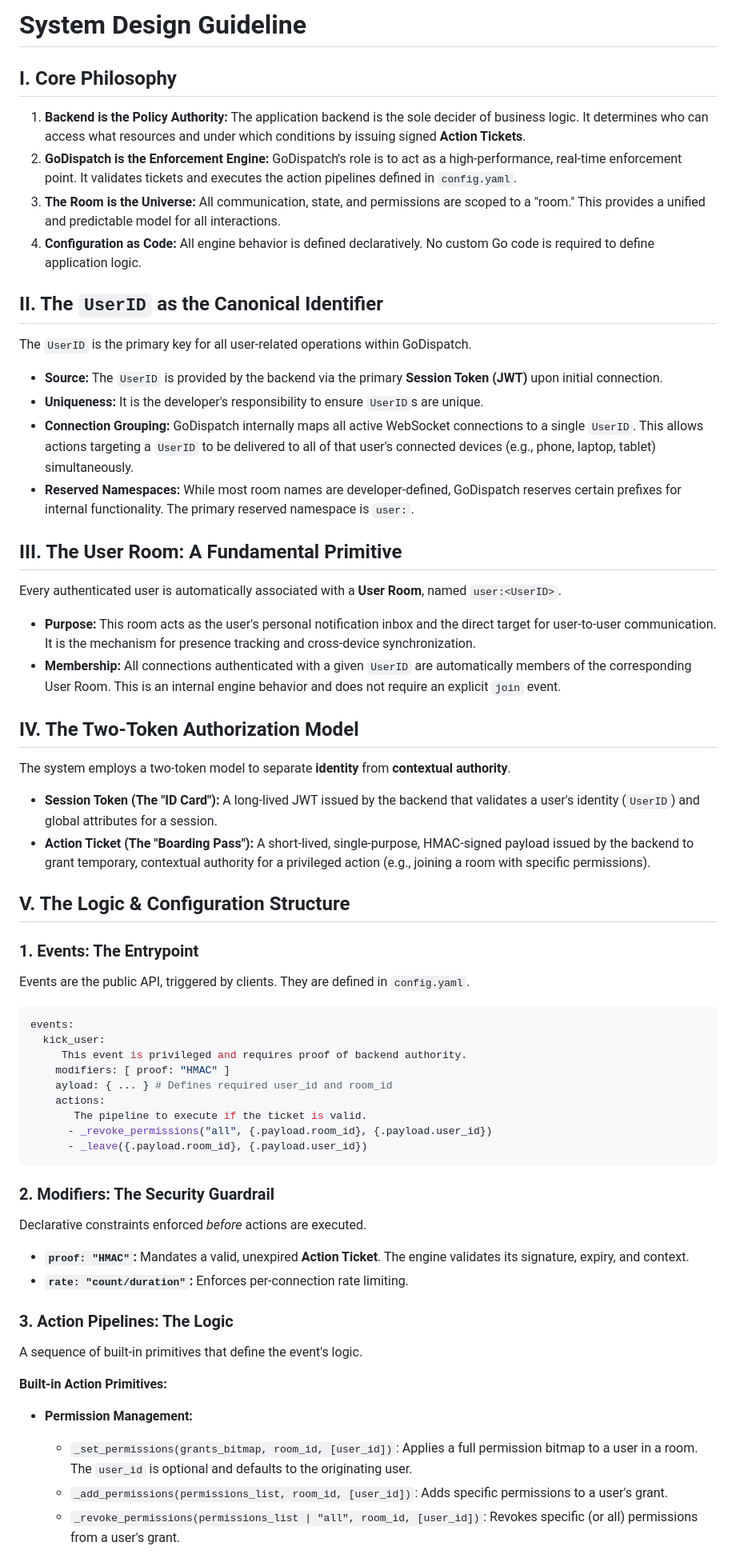
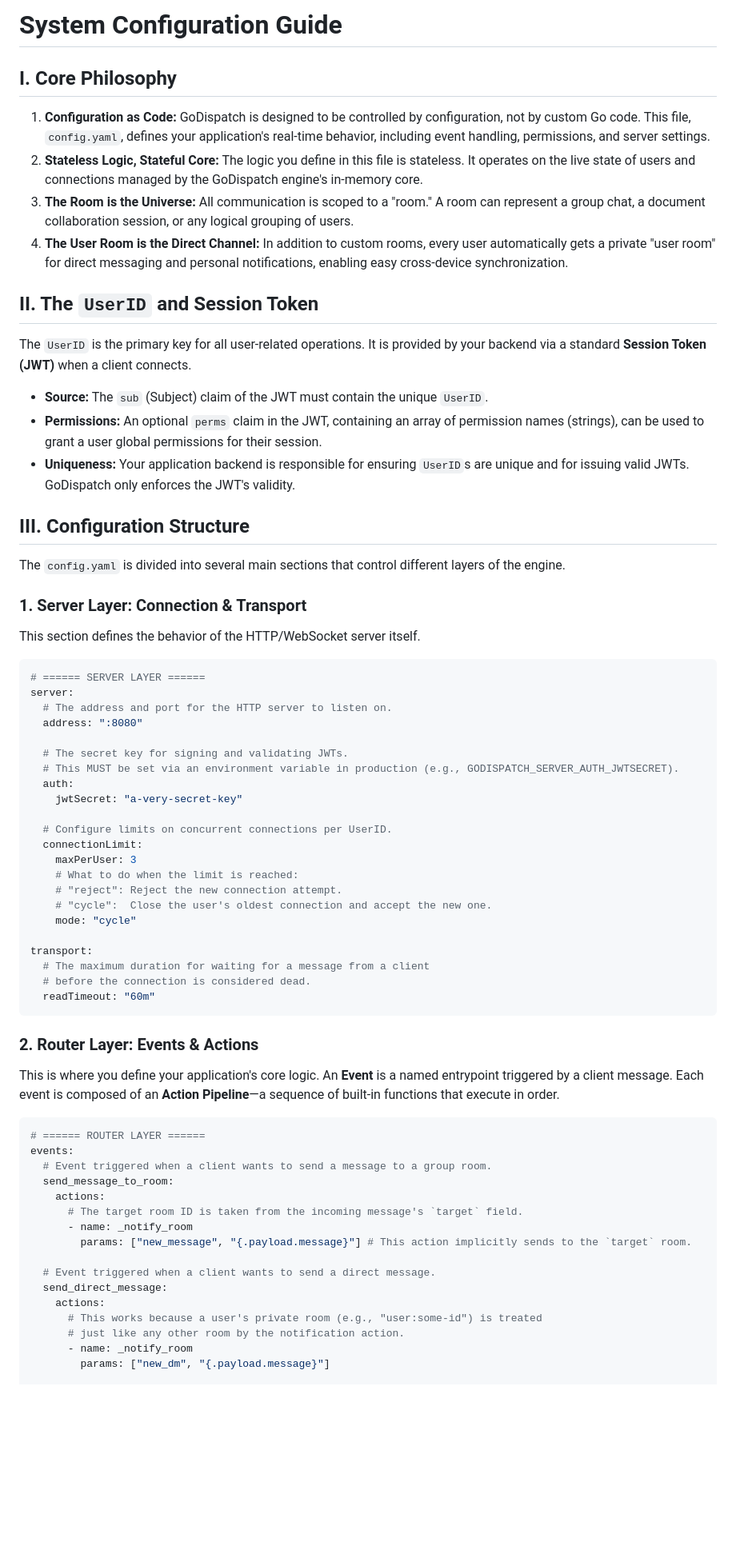
Before and after one commit to a-essam23/go-dispatch, a Markdown page: docs/config.md, the part around the change printed below. Shown: that part at 80% size. Drawn GitHub-style; blank space fills up the shorter version.

````diff
--- a/docs/config.md
+++ b/docs/config.md
@@ -1,64 +1,72 @@
-# System Design Guideline
+# System Configuration Guide
 
 ## I. Core Philosophy
 
-1.  **Backend is the Policy Authority:** The application backend is the sole decider of business logic. It determines who can access what resources and under which conditions by issuing signed **Action Tickets**.
-2.  **GoDispatch is the Enforcement Engine:** GoDispatch's role is to act as a high-performance, real-time enforcement point. It validates tickets and executes the action pipelines defined in `config.yaml`.
-3.  **The Room is the Universe:** All communication, state, and permissions are scoped to a "room." This provides a unified and predictable model for all interactions.
-4.  **Configuration as Code:** All engine behavior is defined declaratively. No custom Go code is required to define application logic.
+1.  **Configuration as Code:** GoDispatch is designed to be controlled by configuration, not by custom Go code. This file, `config.yaml`, defines your application's real-time behavior, including event handling, permissions, and server settings.
+2.  **Stateless Logic, Stateful Core:** The logic you define in this file is stateless. It operates on the live state of users and connections managed by the GoDispatch engine's in-memory core.
+3.  **The Room is the Universe:** All communication is scoped to a "room." A room can represent a group chat, a document collaboration session, or any logical grouping of users.
+4.  **The User Room is the Direct Channel:** In addition to custom rooms, every user automatically gets a private "user room" for direct messaging and personal notifications, enabling easy cross-device synchronization.
 
-## II. The `UserID` as the Canonical Identifier
+## II. The `UserID` and Session Token
 
-The `UserID` is the primary key for all user-related operations within GoDispatch.
+The `UserID` is the primary key for all user-related operations. It is provided by your backend via a standard **Session Token (JWT)** when a client connects.
 
-*   **Source:** The `UserID` is provided by the backend via the primary **Session Token (JWT)** upon initial connection.
-*   **Uniqueness:** It is the developer's responsibility to ensure `UserID`s are unique.
-*   **Connection Grouping:** GoDispatch internally maps all active WebSocket connections to a single `UserID`. This allows actions targeting a `UserID` to be delivered to all of that user's connected devices (e.g., phone, laptop, tablet) simultaneously.
-*   **Reserved Namespaces:** While most room names are developer-defined, GoDispatch reserves certain prefixes for internal functionality. The primary reserved namespace is `user:`.
+*   **Source:** The `sub` (Subject) claim of the JWT must contain the unique `UserID`.
+*   **Permissions:** An optional `perms` claim in the JWT, containing an array of permission names (strings), can be used to grant a user global permissions for their session.
+*   **Uniqueness:** Your application backend is responsible for ensuring `UserID`s are unique and for issuing valid JWTs. GoDispatch only enforces the JWT's validity.
 
-## III. The User Room: A Fundamental Primitive
+## III. Configuration Structure
 
-Every authenticated user is automatically associated with a **User Room**, named `user:<UserID>`.
+The `config.yaml` is divided into several main sections that control different layers of the engine.
 
-*   **Purpose:** This room acts as the user's personal notification inbox and the direct target for user-to-user communication. It is the mechanism for presence tracking and cross-device synchronization.
-*   **Membership:** All connections authenticated with a given `UserID` are automatically members of the corresponding User Room. This is an internal engine behavior and does not require an explicit `join` event.
+### 1. Server Layer: Connection & Transport
 
-## IV. The Two-Token Authorization Model
-
-The system employs a two-token model to separate **identity** from **contextual authority**.
-
-*   **Session Token (The "ID Card"):** A long-lived JWT issued by the backend that validates a user's identity (`UserID`) and global attributes for a session.
-*   **Action Ticket (The "Boarding Pass"):** A short-lived, single-purpose, HMAC-signed payload issued by the backend to grant temporary, contextual authority for a privileged action (e.g., joining a room with specific permissions).
-
-## V. The Logic & Configuration Structure
-
-### 1. Events: The Entrypoint
-Events are the public API, triggered by clients. They are defined in `config.yaml`.
+This section defines the behavior of the HTTP/WebSocket server itself.
 
 ```yaml
-events:
-  kick_user:
-     This event is privileged and requires proof of backend authority.
-    modifiers: [ proof: "HMAC" ]
-    ayload: { ... } # Defines required user_id and room_id
-    actions:
-       The pipeline to execute if the ticket is valid.
-      - _revoke_permissions("all", {.payload.room_id}, {.payload.user_id})
-      - _leave({.payload.room_id}, {.payload.user_id})
+# ====== SERVER LAYER ======
+server:
+  # The address and port for the HTTP server to listen on.
+  address: ":8080"
+
+  # The secret key for signing and validating JWTs.
+  # This MUST be set via an environment variable in production (e.g., GODISPATCH_SERVER_AUTH_JWTSECRET).
+  auth:
+    jwtSecret: "a-very-secret-key"
+
+  # Configure limits on concurrent connections per UserID.
+  connectionLimit:
+    maxPerUser: 3
+    # What to do when the limit is reached:
+    # "reject": Reject the new connection attempt.
+    # "cycle":  Close the user's oldest connection and accept the new one.
+    mode: "cycle"
+
+transport:
+  # The maximum duration for waiting for a message from a client
+  # before the connection is considered dead.
+  readTimeout: "60m"
 ```
 
-### 2. Modifiers: The Security Guardrail
-Declarative constraints enforced *before* actions are executed.
-*   **`proof: "HMAC"`:** Mandates a valid, unexpired **Action Ticket**. The engine validates its signature, expiry, and context.
-*   **`rate: "count/duration"`:** Enforces per-connection rate limiting.
+### 2. Router Layer: Events & Actions
 
-### 3. Action Pipelines: The Logic
-A sequence of built-in primitives that define the event's logic.
+This is where you define your application's core logic. An **Event** is a named entrypoint triggered by a client message. Each event is composed of an **Action Pipeline**—a sequence of built-in functions that execute in order.
 
-**Built-in Action Primitives:**
+```yaml
+# ====== ROUTER LAYER ======
+events:
+  # Event triggered when a client wants to send a message to a group room.
+  send_message_to_room:
+    actions:
+      # The target room ID is taken from the incoming message's `target` field.
+      - name: _notify_room
+        params: ["new_message", "{.payload.message}"] # This action implicitly sends to the `target` room.
 
-*   **Permission Management:**
-    *   `_set_permissions(grants_bitmap, room_id, [user_id])`: Applies a full permission bitmap to a user in a room. The `user_id` is optional and defaults to the originating user.
-    *   `_add_permissions(permissions_list, room_id, [user_id])`: Adds specific permissions to a user's grant.
-    *   `_revoke_permissions(permissions_list | "all", room_id, [user_id])`: Revokes specific (or all) permissions from a user's grant.
+  # Event triggered when a client wants to send a direct message.
+  send_direct_message:
+    actions:
+      # This works because a user's private room (e.g., "user:some-id") is treated
+      # just like any other room by the notification action.
+      - name: _notify_room
+        params: ["new_dm", "{.payload.message}"]
 
````
Also changed, not shown: other parts of docs/config.md (+64 -25 lines), docs/design.md (+22 -21 lines), docs/overview.md (+55 -41 lines).
